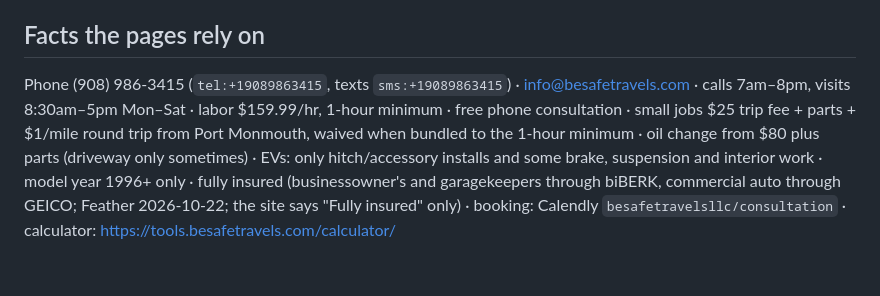
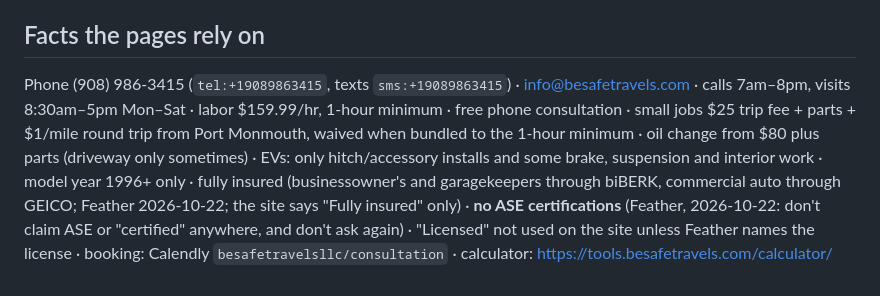
Before and after one commit to CassSuczeck/website, a Markdown page: CLAUDE.md, the part around the change. GitHub-like rendering.

Commit message:
CLAUDE.md: no ASE certifications; don't claim or ask
Co-Authored-By: Claude Opus 5.5 <noreply@anthropic.com>
Claude-Session: https://claude.ai/code/session_017Nhrw7QeAifV8xNowpYhfZ

```diff
--- a/CLAUDE.md
+++ b/CLAUDE.md
@@ -49,4 +49,4 @@ No other build step; GitHub Pages serves the files as they are.
 - Brand: Navy #070453, Sky Blue #5E85EE, Blue Gray #CEDAF4, Coral #F8826C, White #FCFCFC; Montserrat headings, Inter body.
 
 ## Facts the pages rely on
-Phone (908) 986-3415 (`tel:+19089863415`, texts `sms:+19089863415`) · info@besafetravels.com · calls 7am–8pm, visits 8:30am–5pm Mon–Sat · labor $159.99/hr, 1-hour minimum · free phone consultation · small jobs $25 trip fee + parts + $1/mile round trip from Port Monmouth, waived when bundled to the 1-hour minimum · oil change from $80 plus parts (driveway only sometimes) · EVs: only hitch/accessory installs and some brake, suspension and interior work · model year 1996+ only · fully insured (businessowner's and garagekeepers through biBERK, commercial auto through GEICO; Feather 2026-10-22; the site says "Fully insured" only) · booking: Calendly `besafetravelsllc/consultation` · calculator: https://tools.besafetravels.com/calculator/
+Phone (908) 986-3415 (`tel:+19089863415`, texts `sms:+19089863415`) · info@besafetravels.com · calls 7am–8pm, visits 8:30am–5pm Mon–Sat · labor $159.99/hr, 1-hour minimum · free phone consultation · small jobs $25 trip fee + parts + $1/mile round trip from Port Monmouth, waived when bundled to the 1-hour minimum · oil change from $80 plus parts (driveway only sometimes) · EVs: only hitch/accessory installs and some brake, suspension and interior work · model year 1996+ only · fully insured (businessowner's and garagekeepers through biBERK, commercial auto through GEICO; Feather 2026-10-22; the site says "Fully insured" only) · **no ASE certifications** (Feather, 2026-10-22: don't claim ASE or "certified" anywhere, and don't ask again) · "Licensed" not used on the site unless Feather names the license · booking: Calendly `besafetravelsllc/consultation` · calculator: https://tools.besafetravels.com/calculator/
```
